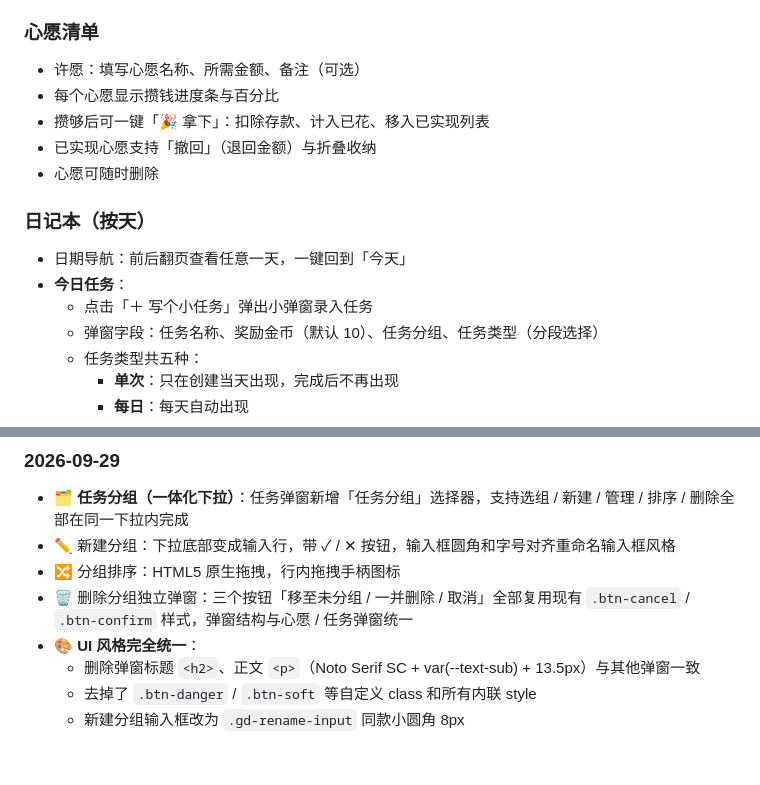
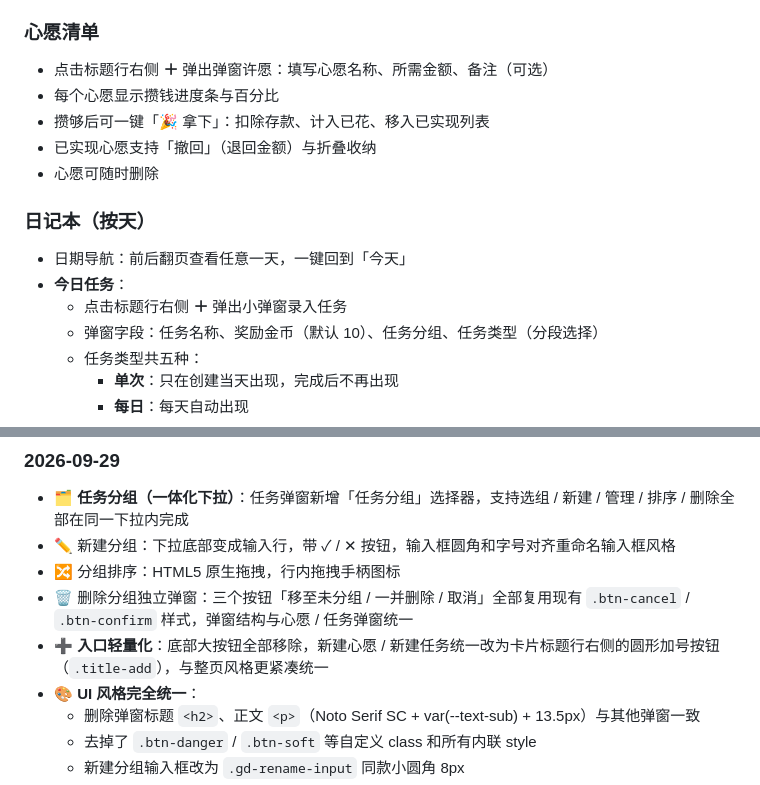
Before and after one commit to a369328409-byte/Wish-Bottle, a Markdown page: README.md, 2 parts joined by grey strips. Rendered like a GitHub page; blank space fills up the shorter version.

Commit message:
docs: README 补充入口轻量化说明（title-add 圆形加号按钮）

```diff
--- a/README.md
+++ b/README.md
@@ -13,7 +13,7 @@
 - **Spent**：已用于实现心愿的金额
 
 ### 心愿清单
-- 许愿：填写心愿名称、所需金额、备注（可选）
+- 点击标题行右侧 **＋** 弹出弹窗许愿：填写心愿名称、所需金额、备注（可选）
 - 每个心愿显示攒钱进度条与百分比
 - 攒够后可一键「🎉 拿下」：扣除存款、计入已花、移入已实现列表
 - 已实现心愿支持「撤回」（退回金额）与折叠收纳
@@ -22,7 +22,7 @@
 ### 日记本（按天）
 - 日期导航：前后翻页查看任意一天，一键回到「今天」
 - **今日任务**：
-  - 点击「＋ 写个小任务」弹出小弹窗录入任务
+  - 点击标题行右侧 **＋** 弹出小弹窗录入任务
   - 弹窗字段：任务名称、奖励金币（默认 10）、任务分组、任务类型（分段选择）
   - 任务类型共五种：
     - **单次**：只在创建当天出现，完成后不再出现
@@ -104,6 +104,7 @@ python3 -m http.server 8000
 - ✏️ 新建分组：下拉底部变成输入行，带 ✓ / ✕ 按钮，输入框圆角和字号对齐重命名输入框风格
 - 🔀 分组排序：HTML5 原生拖拽，行内拖拽手柄图标
 - 🗑️ 删除分组独立弹窗：三个按钮「移至未分组 / 一并删除 / 取消」全部复用现有 `.btn-cancel` / `.btn-confirm` 样式，弹窗结构与心愿 / 任务弹窗统一
+- ➕ **入口轻量化**：底部大按钮全部移除，新建心愿 / 新建任务统一改为卡片标题行右侧的圆形加号按钮（`.title-add`），与整页风格更紧凑统一
 - 🎨 **UI 风格完全统一**：
   - 删除弹窗标题 `<h2>`、正文 `<p>`（Noto Serif SC + var(--text-sub) + 13.5px）与其他弹窗一致
   - 去掉了 `.btn-danger` / `.btn-soft` 等自定义 class 和所有内联 style
```
